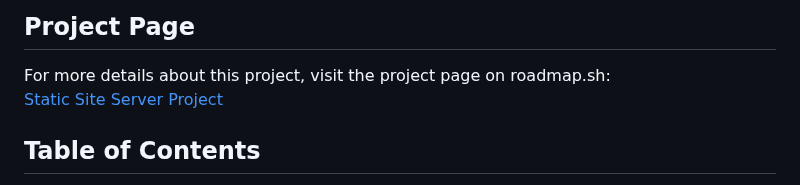
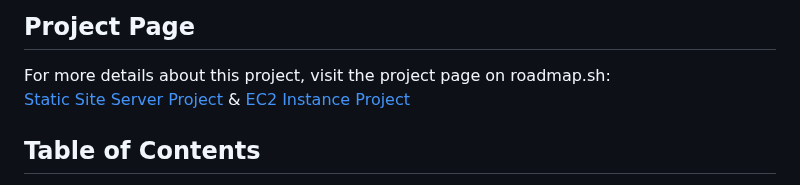
Before and after one commit to kaalpanikh/static-site-server, a Markdown page: README.md, the part around the change. Drawn GitHub-style.

Commit message:
link added

```diff
--- a/README.md
+++ b/README.md
@@ -16,7 +16,8 @@ The project currently includes:
 ## Project Page
 
 For more details about this project, visit the project page on roadmap.sh:
-[Static Site Server Project](https://roadmap.sh/projects/static-site-server)
+[Static Site Server Project](https://roadmap.sh/projects/static-site-server) &
+[EC2 Instance Project](https://roadmap.sh/projects/ec2-instance)
 
 ## Table of Contents
 
```
